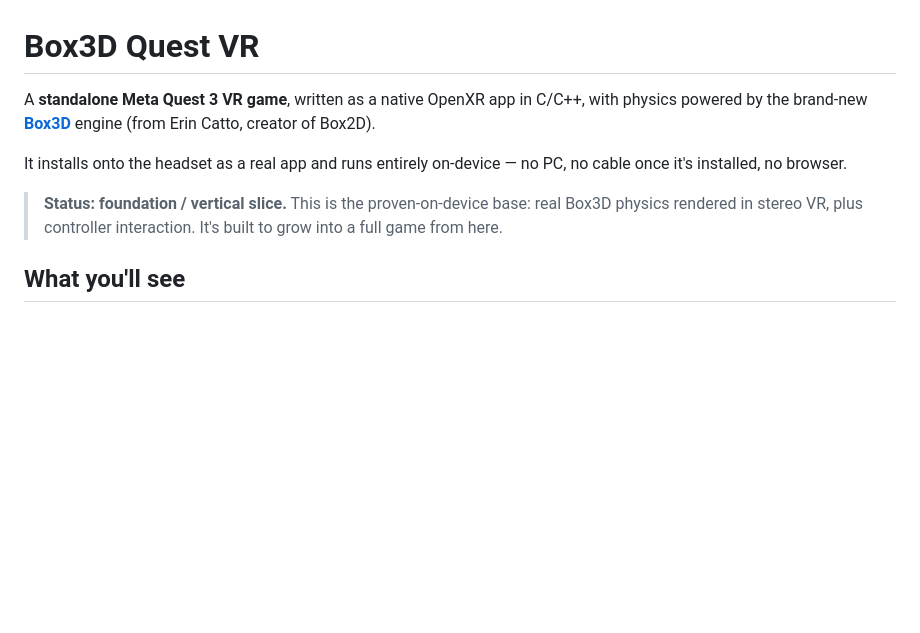
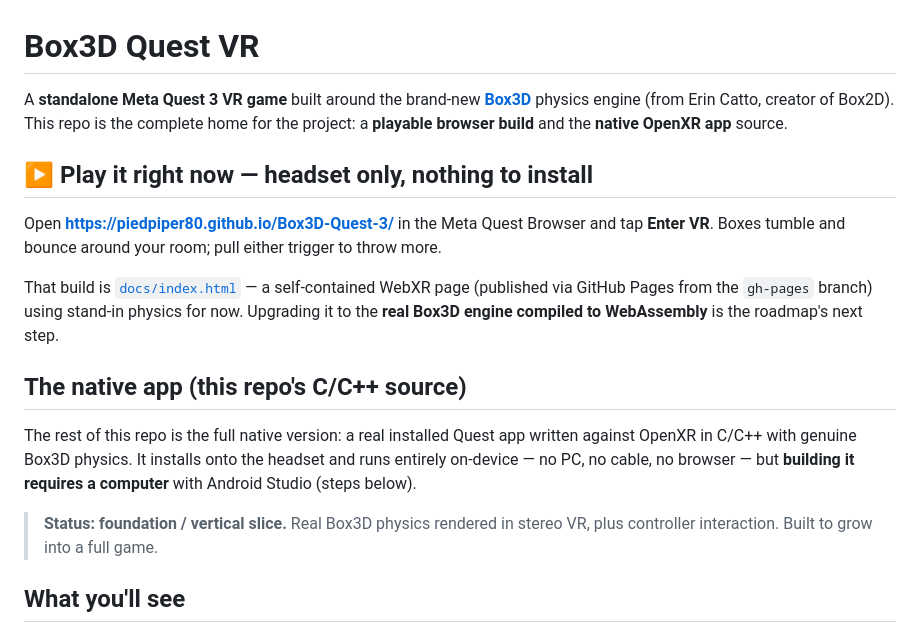
Before and after one commit to Piedpiper80/Box3D-Quest-3, a Markdown page: README.md, the part around the change. Drawn GitHub-style; blank space fills up the shorter version.

Commit message:
Lead the README with the playable GitHub Pages build
The repo is now the single home for the project: the live WebXR build
(docs/index.html, served at piedpiper80.github.io/Box3D-Quest-3) up top,
followed by the native OpenXR app source and its build guide.

Co-Authored-By: Claude Opus 4.8 <noreply@anthropic.com>
Claude-Session: https://claude.ai/code/session_01MUcke8SFLUfFZ4V7Yu34ug

```diff
--- a/README.md
+++ b/README.md
@@ -1,15 +1,30 @@
 # Box3D Quest VR
 
-A **standalone Meta Quest 3 VR game**, written as a native OpenXR app in C/C++,
-with physics powered by the brand-new [**Box3D**](https://github.com/erincatto/box3d)
-engine (from Erin Catto, creator of Box2D).
+A **standalone Meta Quest 3 VR game** built around the brand-new
+[**Box3D**](https://github.com/erincatto/box3d) physics engine (from Erin
+Catto, creator of Box2D). This repo is the complete home for the project: a
+**playable browser build** and the **native OpenXR app** source.
 
-It installs onto the headset as a real app and runs entirely on-device — no PC,
-no cable once it's installed, no browser.
+## ▶ Play it right now — headset only, nothing to install
 
-> **Status: foundation / vertical slice.** This is the proven-on-device base:
-> real Box3D physics rendered in stereo VR, plus controller interaction. It's
-> built to grow into a full game from here.
+Open **<https://piedpiper80.github.io/Box3D-Quest-3/>** in the Meta Quest
+Browser and tap **Enter VR**. Boxes tumble and bounce around your room; pull
+either trigger to throw more.
+
+That build is [`docs/index.html`](docs/index.html) — a self-contained WebXR
+page (published via GitHub Pages from the `gh-pages` branch) using stand-in
+physics for now. Upgrading it to the **real Box3D engine compiled to
+WebAssembly** is the roadmap's next step.
+
+## The native app (this repo's C/C++ source)
+
+The rest of this repo is the full native version: a real installed Quest app
+written against OpenXR in C/C++ with genuine Box3D physics. It installs onto
+the headset and runs entirely on-device — no PC, no cable, no browser — but
+**building it requires a computer** with Android Studio (steps below).
+
+> **Status: foundation / vertical slice.** Real Box3D physics rendered in
+> stereo VR, plus controller interaction. Built to grow into a full game.
 
 ## What you'll see
 
```
